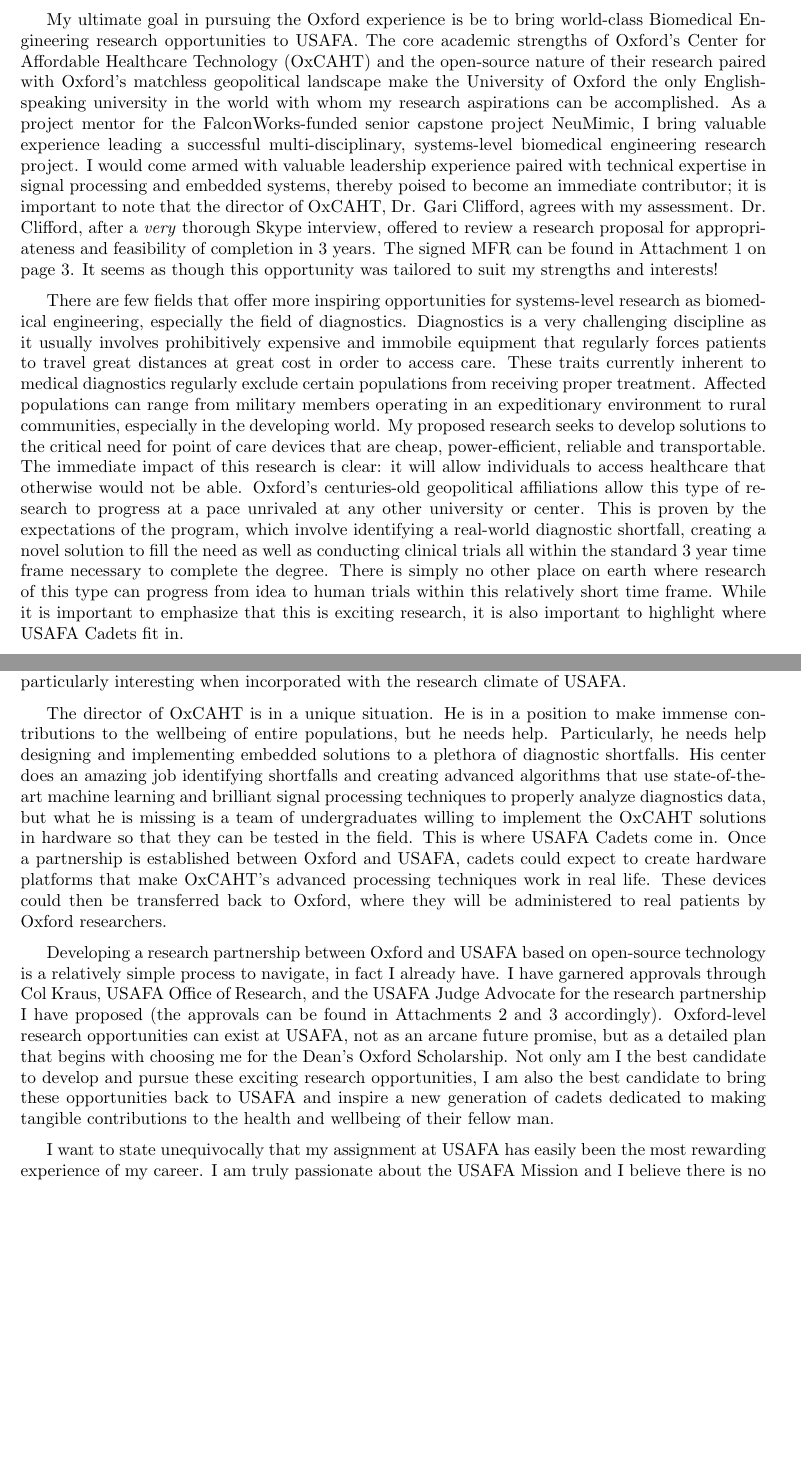
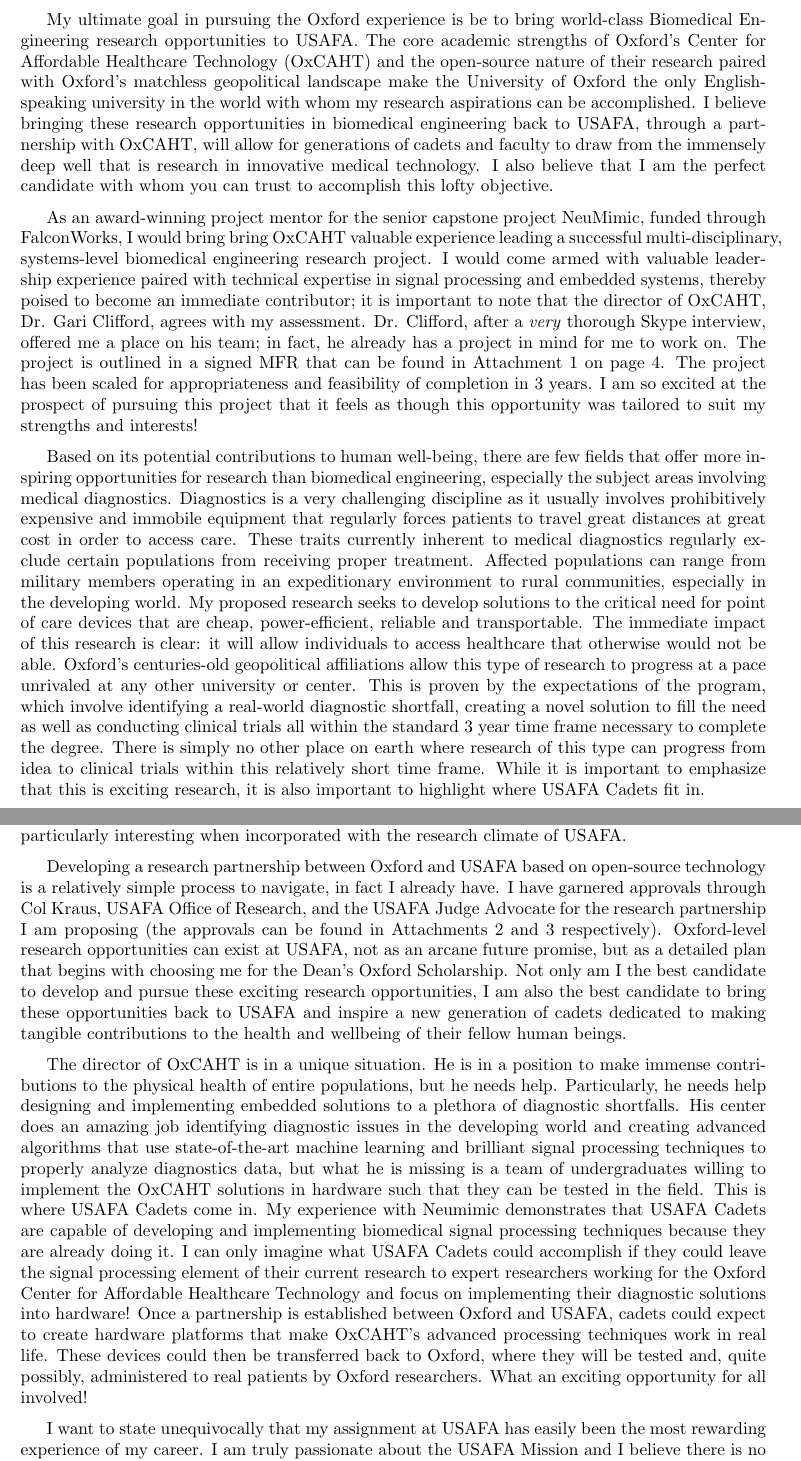
Before and after one commit to sivwizinbiznilva/MFR, a LaTeX document (MFR.tex): two parts of pages 1 and 2 of 8 before the commit and two parts of pages 1 and 2 of 9 after it, joined at a grey line, cut so that both start at the same text, the shorter picture padded with empty space. Compiled offline with pdfLaTeX.

Commit message:
various edits

```diff
--- a/MFR.tex
+++ b/MFR.tex
@@ -34,20 +34,26 @@
 the open-source nature of their research paired with Oxford's matchless
 geopolitical landscape make the University of Oxford the only English-speaking
 university in the world with whom my research aspirations can be accomplished.
-As a project mentor for the FalconWorks-funded senior capstone project
-NeuMimic, I bring valuable experience leading a successful multi-disciplinary,
-systems-level biomedical engineering research project. I would come armed with
-valuable leadership experience paired with technical expertise in signal
+I believe bringing these research opportunities in biomedical engineering back
+to USAFA, through a partnership with OxCAHT, will allow for generations of cadets
+and faculty to draw from the immensely deep well that is research in innovative medical technology.
+I also believe that I am the perfect candidate with whom you can trust to accomplish
+this lofty objective.
+
+As an award-winning project mentor for the senior capstone project
+NeuMimic, funded through FalconWorks, I would bring bring OxCAHT valuable experience leading a
+successful multi-disciplinary, systems-level biomedical engineering research project. I would
+come armed with valuable leadership experience paired with technical expertise in signal
 processing and embedded systems, thereby poised to become an immediate contributor;
 it is important to note that the director of OxCAHT, Dr. Gari Clifford, agrees
 with my assessment. Dr. Clifford, after a \emph{very} thorough Skype interview,
-offered to review a research proposal for appropriateness and feasibility of
-completion in 3 years. The signed MFR can be found in Attachment 1
-on page~\pageref{sec:prop}. It seems as though this opportunity was tailored to
-suit my strengths and interests!
+offered me a place on his team; in fact, he already has a project in mind for me to work on.
+The project is outlined in a signed MFR that can be found in Attachment 1
+on page~\pageref{sec:prop}. The project has been scaled for appropriateness and feasibility of
+completion in 3 years. I am so excited at the prospect of pursuing this project that it feels as though this opportunity was tailored to suit my strengths and interests!
 
-There are few fields that offer more inspiring opportunities for systems-level
-research as biomedical engineering, especially the field of diagnostics.
+Based on its potential contributions to human well-being, there are few fields
+that offer more inspiring opportunities for research than biomedical engineering, especially the subject areas involving medical diagnostics.
 Diagnostics is a very challenging discipline as it usually involves
 prohibitively expensive and immobile equipment that regularly forces patients
 to travel great distances at great cost in order to access care. These traits
@@ -65,7 +71,7 @@
 shortfall, creating a novel solution to fill the need as well as conducting
 clinical trials all within the standard 3 year time frame necessary to
 complete the degree. There is simply no other place on earth where research of
-this type can progress from idea to human trials within this relatively short
+this type can progress from idea to clinical trials within this relatively short
 time frame. While it is important to emphasize that this is exciting research,
 it is also important to highlight where USAFA Cadets fit in.
 
@@ -85,32 +91,38 @@
 engineering. The open-source nature of this research is particularly
 interesting when incorporated with the research climate of USAFA.
 
-The director of OxCAHT is in a unique situation. He is in a position to make
-immense contributions to the wellbeing of entire populations, but he needs
-help. Particularly, he needs help designing and implementing embedded solutions
-to a plethora of diagnostic shortfalls. His center does an amazing job
-identifying shortfalls and creating advanced algorithms that use
-state-of-the-art machine learning and brilliant signal processing techniques to
-properly analyze diagnostics data, but what he is missing is a team of
-undergraduates willing to implement the OxCAHT solutions in hardware so that
-they can be tested in the field. This is where USAFA Cadets come in. Once a
-partnership is established between Oxford and USAFA, cadets could expect to
-create hardware platforms that make OxCAHT's advanced processing techniques
-work in real life. These devices could then be transferred back to Oxford,
-where they will be administered to real patients by Oxford researchers.
-
 Developing a research partnership between Oxford and USAFA based on open-source
 technology is a relatively simple process to navigate, in fact I already have.
 I have garnered approvals through Col Kraus, USAFA Office of Research, and the
-USAFA Judge Advocate for the research partnership I have proposed (the
+USAFA Judge Advocate for the research partnership I am proposing (the
 approvals can be found in Attachments 2 and 3
-accordingly). Oxford-level research opportunities can
+respectively). Oxford-level research opportunities can
 exist at USAFA, not as an arcane future promise, but as a detailed plan that
 begins with choosing me for the Dean's Oxford Scholarship. Not only am I the
 best candidate to develop and pursue these exciting research opportunities, I
 am also the best candidate to bring these opportunities back to USAFA and
 inspire a new generation of cadets dedicated to making tangible contributions
-to the health and wellbeing of their fellow man.
+to the health and wellbeing of their fellow human beings.
+
+The director of OxCAHT is in a unique situation. He is in a position to make
+immense contributions to the physical health of entire populations, but he needs
+help. Particularly, he needs help designing and implementing embedded solutions
+to a plethora of diagnostic shortfalls. His center does an amazing job
+identifying diagnostic issues in the developing world and creating advanced algorithms that use
+state-of-the-art machine learning and brilliant signal processing techniques to
+properly analyze diagnostics data, but what he is missing is a team of
+undergraduates willing to implement the OxCAHT solutions in hardware such that
+they can be tested in the field. This is where USAFA Cadets come in. My experience with
+Neumimic demonstrates that USAFA Cadets are capable of developing and implementing biomedical
+signal processing techniques because they are already doing it. I can only
+imagine what USAFA Cadets could accomplish if they could leave the signal processing element
+of their current research to expert researchers working for the Oxford Center
+for Affordable Healthcare Technology and focus on implementing their diagnostic
+solutions into hardware! Once a partnership is established between Oxford and USAFA,
+cadets could expect to create hardware platforms that make OxCAHT's advanced processing techniques
+work in real life. These devices could then be transferred back to Oxford,
+where they will be tested and, quite possibly, administered to real patients by Oxford researchers.
+What an exciting opportunity for all involved!
 
 I want to state unequivocally that my assignment at USAFA has easily been the
 most rewarding experience of my career. I am truly passionate about the USAFA
```
Also changed, not shown: DFER_email.tex (+2 -2 lines), email.tex (+2 -2 lines), DFER_email.pdf, MFR.pdf, email.pdf, MFR.tex (23 more changed lines), 8 other files.
